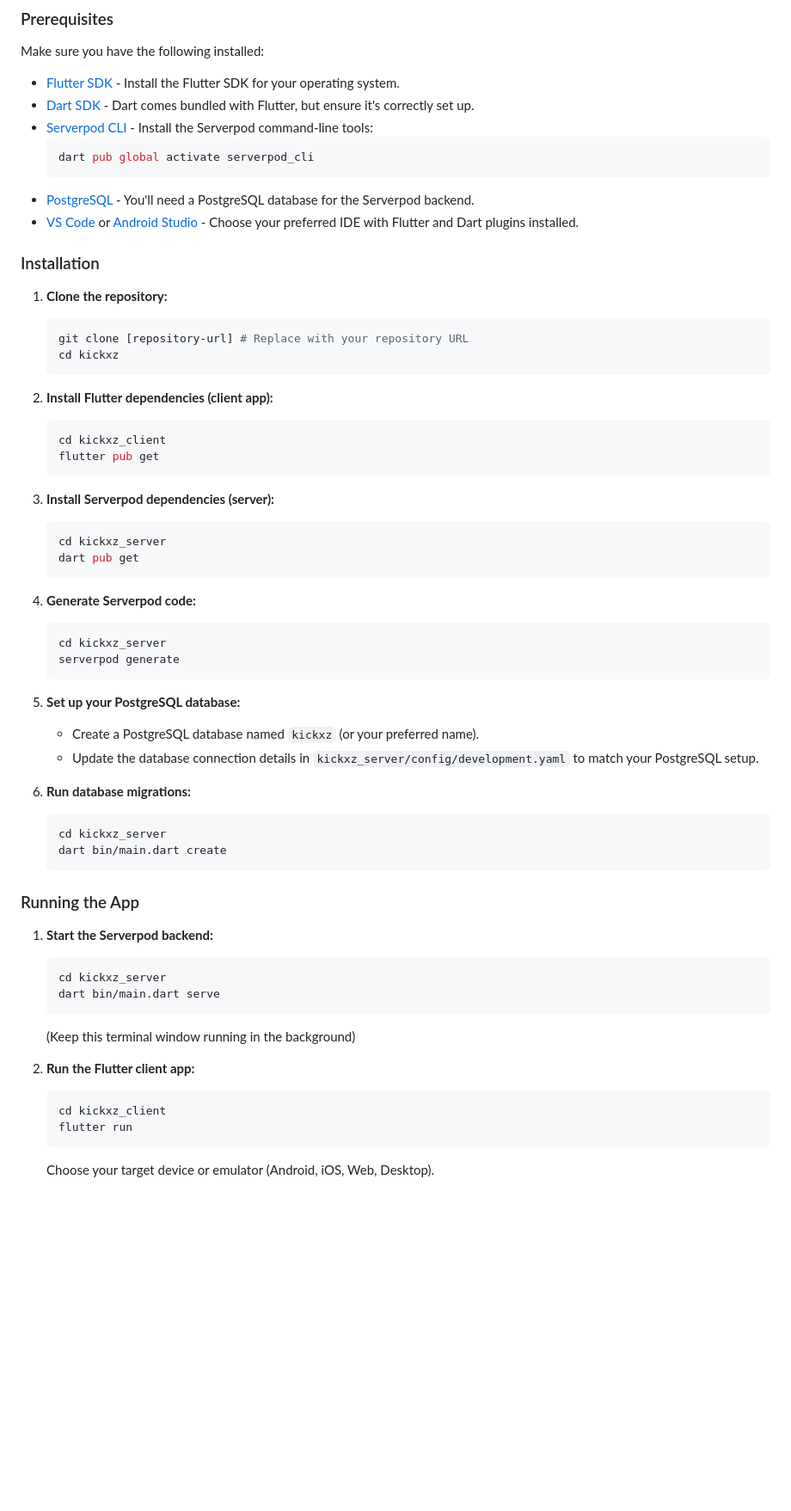
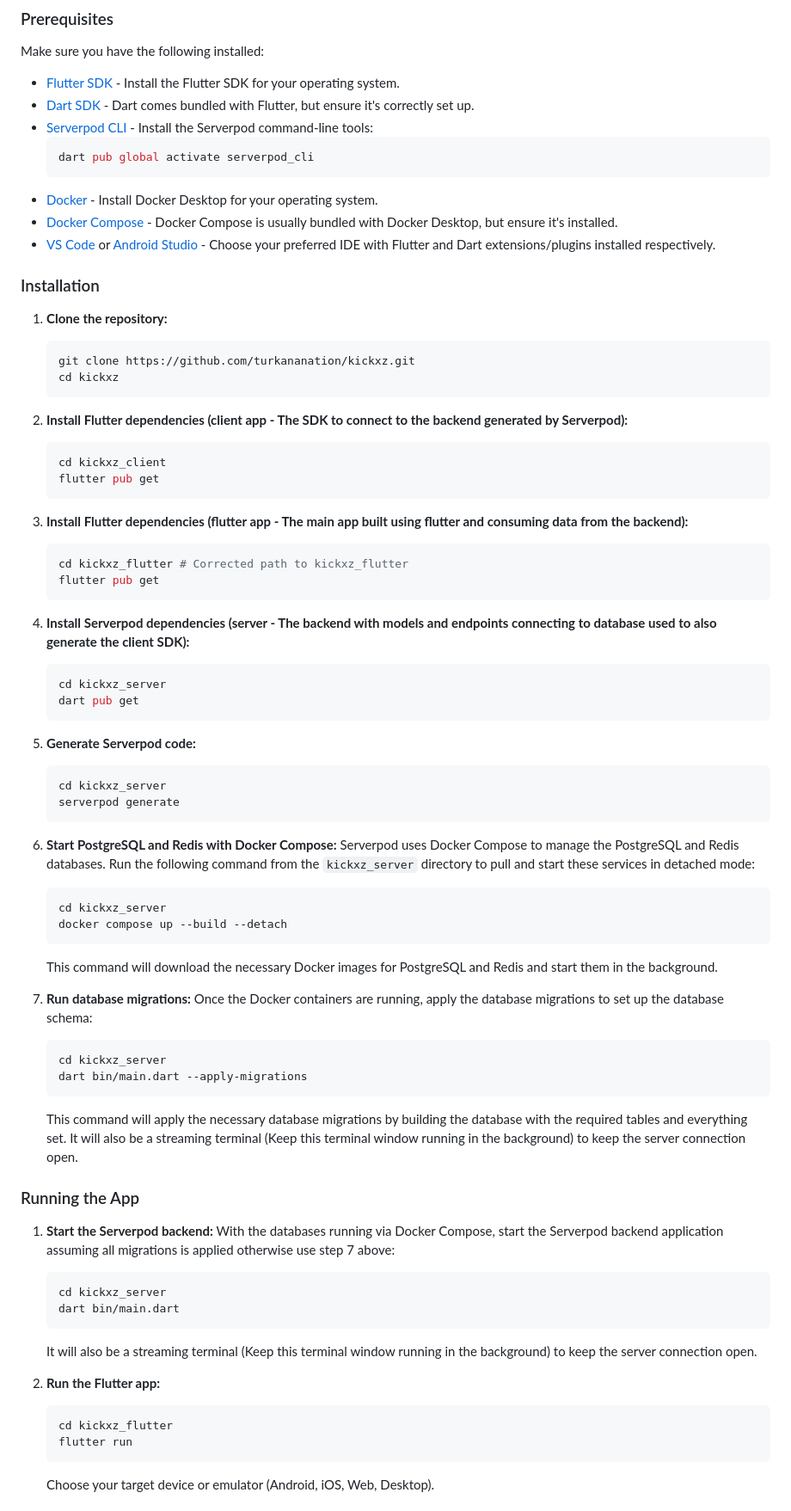
Before and after one commit to turkananation/kickxz, a Markdown page: README.md, the part around the change printed below. Shown: that part at 86% size. Drawn GitHub-style; blank space fills up the shorter version.

````diff
--- a/README.md
+++ b/README.md
@@ -47,57 +47,72 @@ Make sure you have the following installed:
     ```bash
     dart pub global activate serverpod_cli
     ```
-*   [PostgreSQL](https://www.postgresql.org/download/) - You'll need a PostgreSQL database for the Serverpod backend.
-*   [VS Code](https://code.visualstudio.com/) or [Android Studio](https://developer.android.com/studio) -  Choose your preferred IDE with Flutter and Dart plugins installed.
+*   [Docker](https://docs.docker.com/get-docker/) - Install Docker Desktop for your operating system.
+*   [Docker Compose](https://docs.docker.com/compose/install/) - Docker Compose is usually bundled with Docker Desktop, but ensure it's installed.
+*   [VS Code](https://code.visualstudio.com/) or [Android Studio](https://developer.android.com/studio) -  Choose your preferred IDE with Flutter and Dart extensions/plugins installed respectively.
 
 ### Installation
 
 1.  **Clone the repository:**
     ```bash
-    git clone [repository-url] # Replace with your repository URL
+    git clone https://github.com/turkananation/kickxz.git
     cd kickxz
     ```
 
-2.  **Install Flutter dependencies (client app):**
+2.  **Install Flutter dependencies (client app - The SDK to connect to the backend generated by Serverpod):**
     ```bash
     cd kickxz_client
     flutter pub get
     ```
 
-3.  **Install Serverpod dependencies (server):**
+3.  **Install Flutter dependencies (flutter app - The main app built using flutter and consuming data from the backend):**
+    ```bash
+    cd kickxz_flutter # Corrected path to kickxz_flutter
+    flutter pub get
+    ```
+
+4.  **Install Serverpod dependencies (server - The backend with models and endpoints connecting to database used to also generate the client SDK):**
     ```bash
     cd kickxz_server
     dart pub get
     ```
 
-4.  **Generate Serverpod code:**
+5.  **Generate Serverpod code:**
     ```bash
     cd kickxz_server
     serverpod generate
     ```
 
-5.  **Set up your PostgreSQL database:**
-    *   Create a PostgreSQL database named `kickxz` (or your preferred name).
-    *   Update the database connection details in `kickxz_server/config/development.yaml` to match your PostgreSQL setup.
-
-6.  **Run database migrations:**
+6.  **Start PostgreSQL and Redis with Docker Compose:**
+    Serverpod uses Docker Compose to manage the PostgreSQL and Redis databases.  Run the following command from the `kickxz_server` directory to pull and start these services in detached mode:
     ```bash
     cd kickxz_server
-    dart bin/main.dart create
+    docker compose up --build --detach
     ```
+    This command will download the necessary Docker images for PostgreSQL and Redis and start them in the background.
+
+7.  **Run database migrations:**
+    Once the Docker containers are running, apply the database migrations to set up the database schema:
+    ```bash
+    cd kickxz_server
+    dart bin/main.dart --apply-migrations
+    ```
+    This command will apply the necessary database migrations by building the database with the required tables and everything set.
+    It will also be a streaming terminal (Keep this terminal window running in the background) to keep the server connection open.
 
 ### Running the App
 
 1.  **Start the Serverpod backend:**
+    With the databases running via Docker Compose, start the Serverpod backend application assuming all migrations is applied otherwise use step 7 above:
     ```bash
     cd kickxz_server
-    dart bin/main.dart serve
+    dart bin/main.dart
     ```
-    (Keep this terminal window running in the background)
+    It will also be a streaming terminal (Keep this terminal window running in the background) to keep the server connection open.
 
-2.  **Run the Flutter client app:**
+2.  **Run the Flutter app:**
     ```bash
-    cd kickxz_client
+    cd kickxz_flutter
     flutter run
     ```
     Choose your target device or emulator (Android, iOS, Web, Desktop).
````
Also changed, not shown: other parts of README.md (+1 -1 lines).
